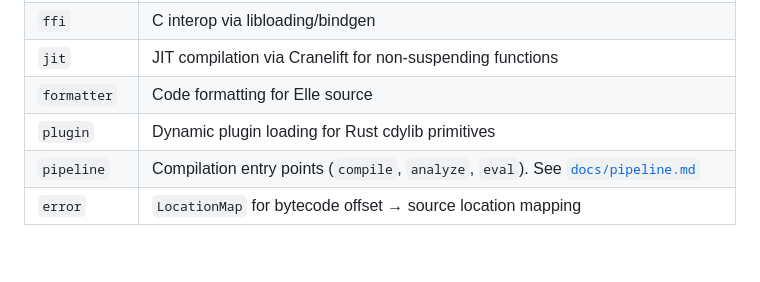
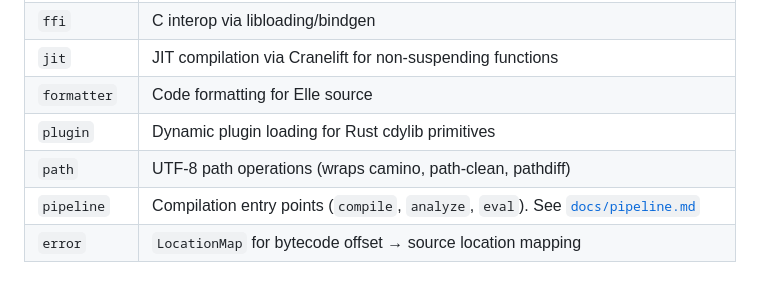
Before and after one commit to disruptek/elle, a Markdown page: AGENTS.md, the part around the change. Rendered like a GitHub page; blank space fills up the shorter version.

```diff
--- a/AGENTS.md
+++ b/AGENTS.md
@@ -78,6 +78,7 @@ bytecode. Error messages include file:line:col information.
 | `jit` | JIT compilation via Cranelift for non-suspending functions |
 | `formatter` | Code formatting for Elle source |
 | `plugin` | Dynamic plugin loading for Rust cdylib primitives |
+| `path` | UTF-8 path operations (wraps camino, path-clean, pathdiff) |
 | `pipeline` | Compilation entry points (`compile`, `analyze`, `eval`). See [`docs/pipeline.md`](docs/pipeline.md) |
 | `error` | `LocationMap` for bytecode offset → source location mapping |
 
```
Also changed, not shown: src/primitives/AGENTS.md (+2 -1 lines).
